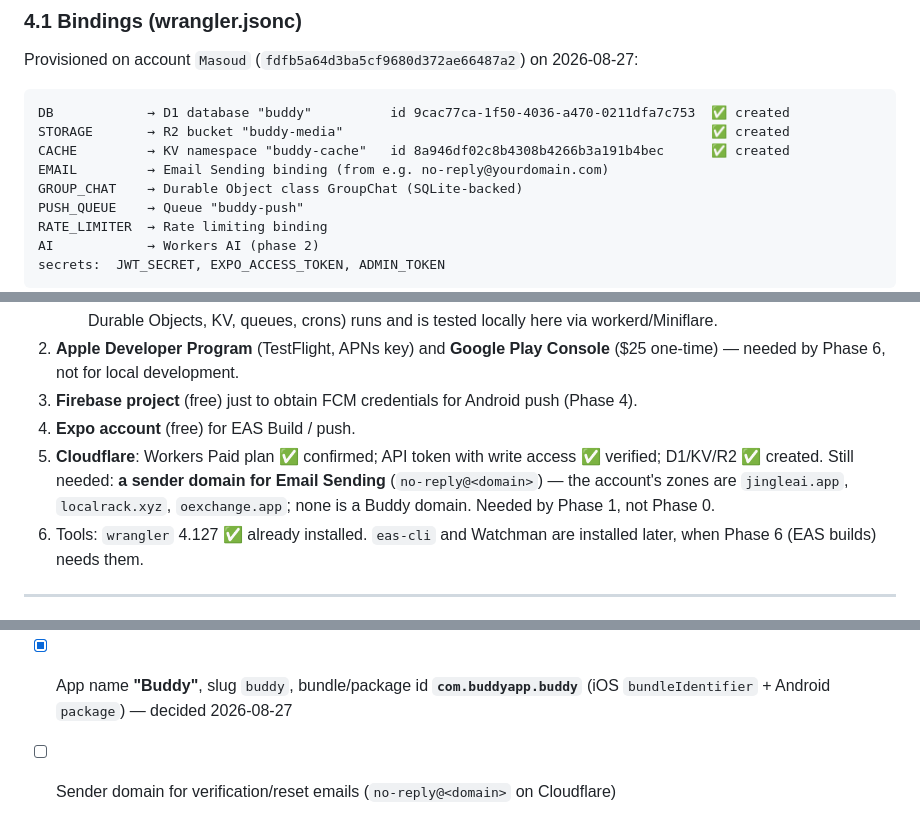
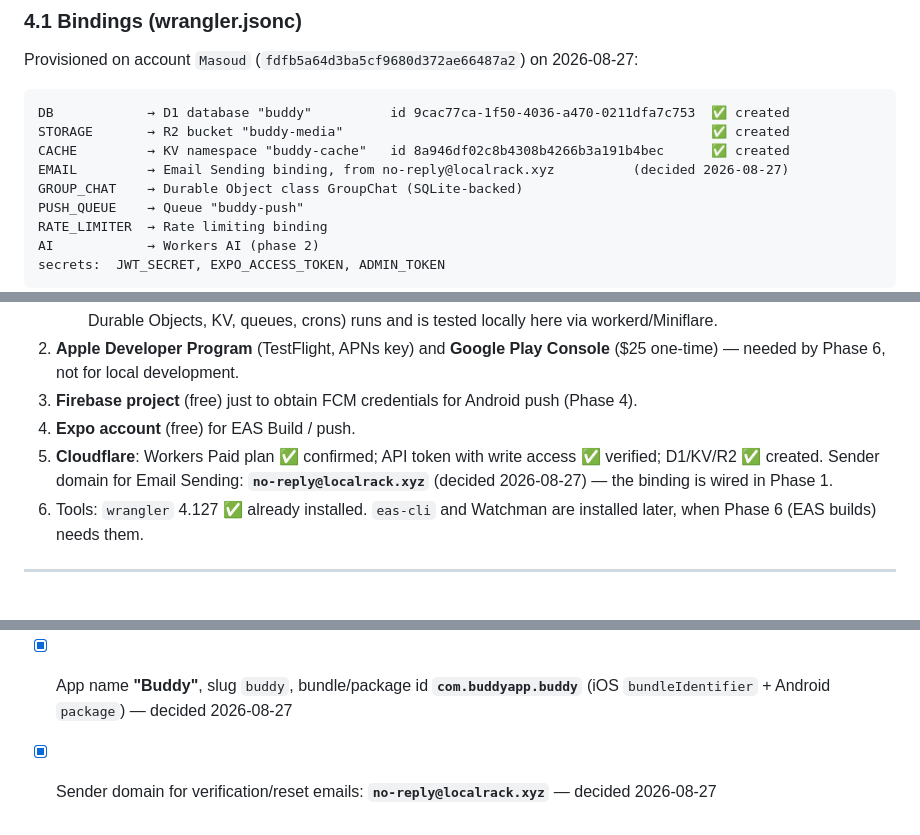
Before and after one commit to matthewships/buddy, a Markdown page: ARCHITECTURE.md, 3 parts joined by grey strips. Drawn GitHub-style.

Commit message:
Decide localrack.xyz as the transactional email sender domain
Verification and password-reset codes will be sent from
no-reply@localrack.xyz via the Cloudflare Email Sending binding. The zone
already exists on the account; the binding itself is wired in Phase 1.

```diff
--- a/ARCHITECTURE.md
+++ b/ARCHITECTURE.md
@@ -124,7 +124,7 @@ Provisioned on account `Masoud` (`fdfb5a64d3ba5cf9680d372ae66487a2`) on 2026-08-
 DB            → D1 database "buddy"          id 9cac77ca-1f50-4036-a470-0211dfa7c753  ✅ created
 STORAGE       → R2 bucket "buddy-media"                                               ✅ created
 CACHE         → KV namespace "buddy-cache"   id 8a946df02c8b4308b4266b3a191b4bec      ✅ created
-EMAIL         → Email Sending binding (from e.g. no-reply@yourdomain.com)
+EMAIL         → Email Sending binding, from no-reply@localrack.xyz          (decided 2026-08-27)
 GROUP_CHAT    → Durable Object class GroupChat (SQLite-backed)
 PUSH_QUEUE    → Queue "buddy-push"
 RATE_LIMITER  → Rate limiting binding
@@ -360,7 +360,7 @@ Each phase ends deployable and testable end-to-end.
 2. **Apple Developer Program** (TestFlight, APNs key) and **Google Play Console** ($25 one-time) — needed by Phase 6, not for local development.
 3. **Firebase project** (free) just to obtain FCM credentials for Android push (Phase 4).
 4. **Expo account** (free) for EAS Build / push.
-5. **Cloudflare**: Workers Paid plan ✅ confirmed; API token with write access ✅ verified; D1/KV/R2 ✅ created. Still needed: **a sender domain for Email Sending** (`no-reply@<domain>`) — the account's zones are `jingleai.app`, `localrack.xyz`, `oexchange.app`; none is a Buddy domain. Needed by Phase 1, not Phase 0.
+5. **Cloudflare**: Workers Paid plan ✅ confirmed; API token with write access ✅ verified; D1/KV/R2 ✅ created. Sender domain for Email Sending: **`no-reply@localrack.xyz`** (decided 2026-08-27) — the binding is wired in Phase 1.
 6. Tools: `wrangler` 4.127 ✅ already installed. `eas-cli` and Watchman are installed later, when Phase 6 (EAS builds) needs them.
 
 ---
@@ -377,4 +377,4 @@ Each phase ends deployable and testable end-to-end.
 - [ ] Photo proofs in v1? (proposal: text only; image field already in the schema)
 - [ ] Goal / occupation suggestion lists in §2.1 — add or remove entries
 - [x] App name **"Buddy"**, slug `buddy`, bundle/package id **`com.buddyapp.buddy`** (iOS `bundleIdentifier` + Android `package`) — decided 2026-08-27
-- [ ] Sender domain for verification/reset emails (`no-reply@<domain>` on Cloudflare)
+- [x] Sender domain for verification/reset emails: **`no-reply@localrack.xyz`** — decided 2026-08-27
```
